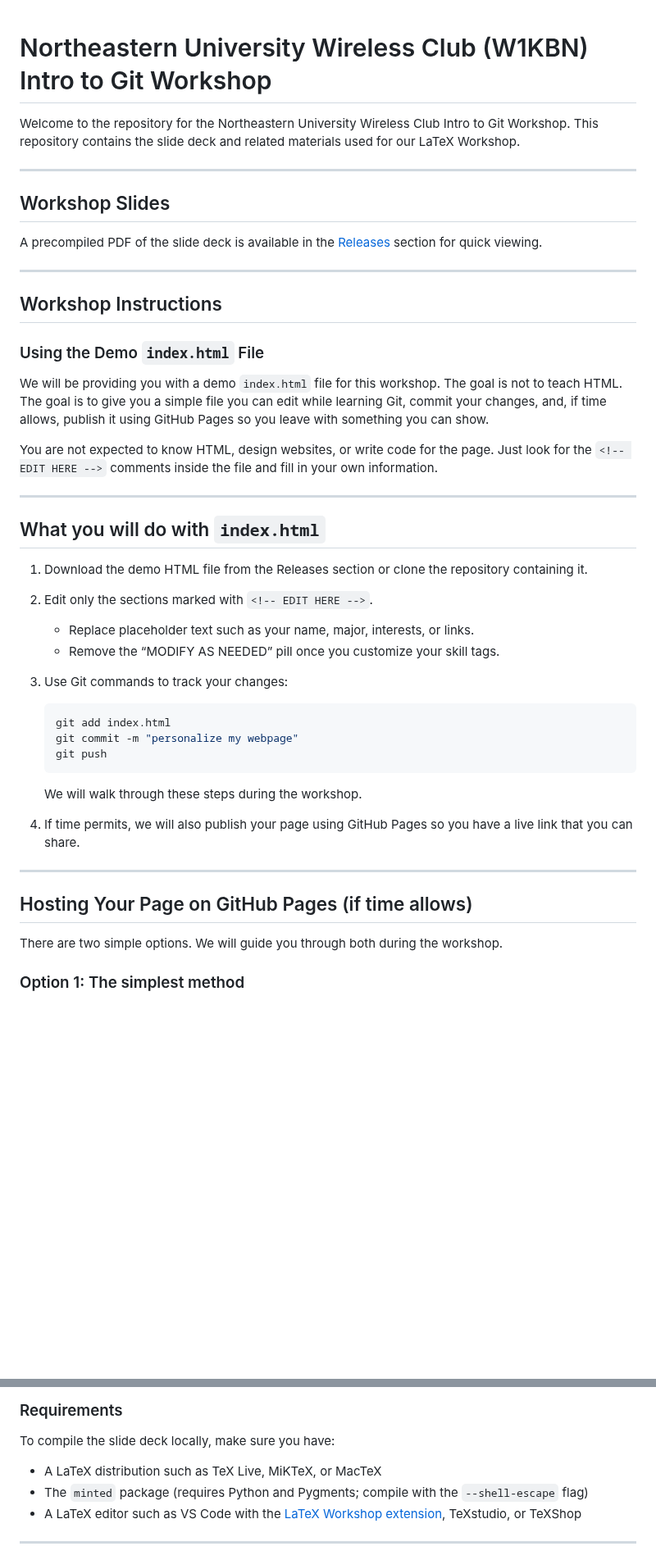
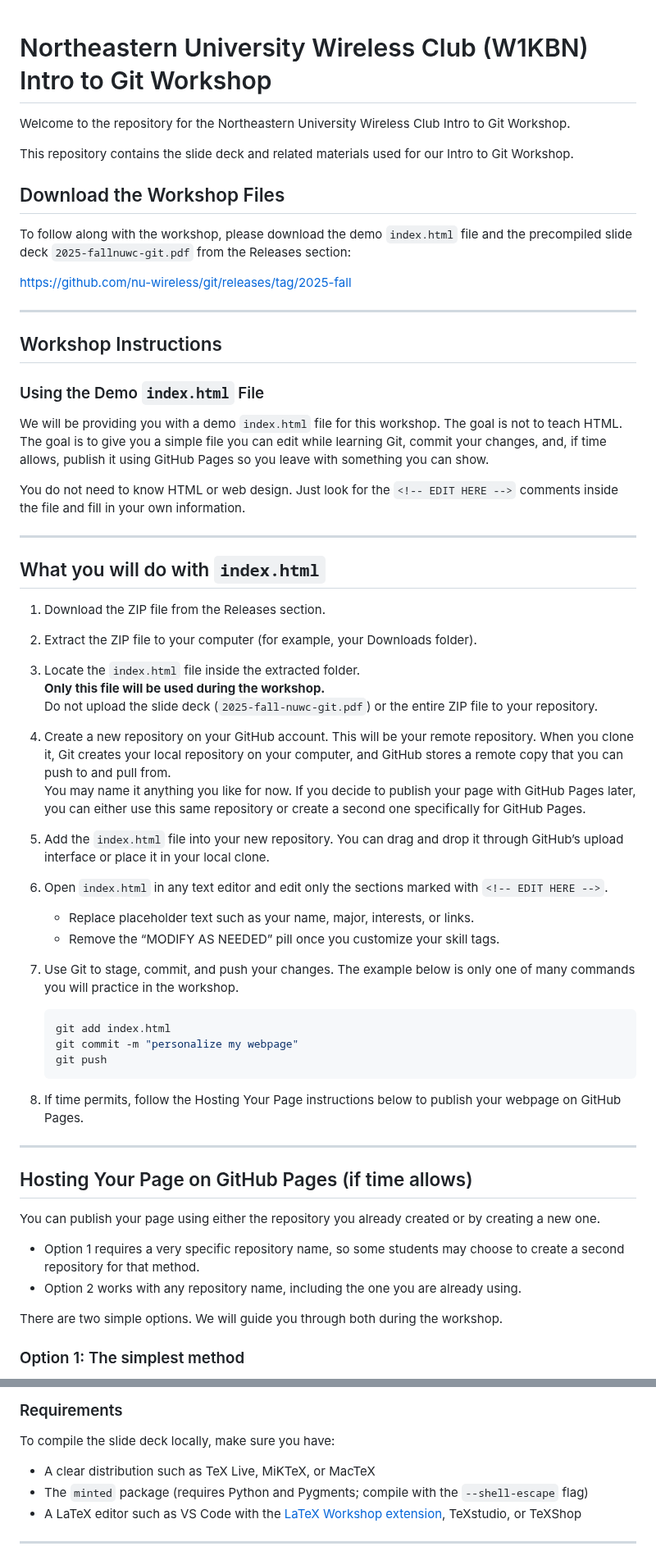
Before and after one commit to nu-wireless/git, a Markdown page: README.md, 2 parts joined by grey strips. Shown at 82% size. GitHub-like rendering; blank space fills up the shorter version.

Commit message:
docs: add content to README

````diff
--- a/README.md
+++ b/README.md
@@ -1,16 +1,17 @@
-
 # Northeastern University Wireless Club (W1KBN) Intro to Git Workshop
 
 Welcome to the repository for the Northeastern University Wireless Club Intro to Git Workshop.
-This repository contains the slide deck and related materials used for our LaTeX Workshop.
+
+This repository contains the slide deck and related materials used for our Intro to Git Workshop.
+
+## Download the Workshop Files
+
+To follow along with the workshop, please download the demo `index.html` file and the precompiled slide deck `2025-fallnuwc-git.pdf` from the Releases section:
+
+https://github.com/nu-wireless/git/releases/tag/2025-fall
 
 ---
 
-## Workshop Slides
-
-A precompiled PDF of the slide deck is available in the [Releases](https://github.com/nu-wireless/git/releases/tag/2025-fall) section for quick viewing.
-
----
 ## Workshop Instructions
 
 ### Using the Demo `index.html` File
@@ -19,21 +20,33 @@ We will be providing you with a demo `index.html` file for this workshop.
 The goal is not to teach HTML.
 The goal is to give you a simple file you can edit while learning Git, commit your changes, and, if time allows, publish it using GitHub Pages so you leave with something you can show.
 
-You are not expected to know HTML, design websites, or write code for the page.
+You do not need to know HTML or web design.
 Just look for the `<!-- EDIT HERE -->` comments inside the file and fill in your own information.
 
 ---
 
 ## What you will do with `index.html`
 
-1. Download the demo HTML file from the Releases section or clone the repository containing it.
+1. Download the ZIP file from the Releases section.
 
-2. Edit only the sections marked with `<!-- EDIT HERE -->`.
+2. Extract the ZIP file to your computer (for example, your Downloads folder).
+
+3. Locate the `index.html` file inside the extracted folder.
+**Only this file will be used during the workshop.**
+Do not upload the slide deck (`2025-fall-nuwc-git.pdf`) or the entire ZIP file to your repository.
+
+4. Create a new repository on your GitHub account. This will be your remote repository. When you clone it, Git creates your local repository on your computer, and GitHub stores a remote copy that you can push to and pull from.
+You may name it anything you like for now. If you decide to publish your page with GitHub Pages later, you can either use this same repository or create a second one specifically for GitHub Pages.
+
+5. Add the `index.html` file into your new repository. You can drag and drop it through GitHub’s upload interface or place it in your local clone.
+
+6. Open `index.html` in any text editor and edit only the sections marked with `<!-- EDIT HERE -->`.
 
    * Replace placeholder text such as your name, major, interests, or links.
    * Remove the “MODIFY AS NEEDED” pill once you customize your skill tags.
 
-3. Use Git commands to track your changes:
+7. Use Git to stage, commit, and push your changes.
+   The example below is only one of many commands you will practice in the workshop.
 
    ```bash
    git add index.html
@@ -41,13 +54,15 @@ Just look for the `<!-- EDIT HERE -->` comments inside the file and fill in your
    git push
    ```
 
-   We will walk through these steps during the workshop.
-
-4. If time permits, we will also publish your page using GitHub Pages so you have a live link that you can share.
+8. If time permits, follow the Hosting Your Page instructions below to publish your webpage on GitHub Pages.
 
 ---
 
 ## Hosting Your Page on GitHub Pages (if time allows)
+You can publish your page using either the repository you already created or by creating a new one.
+
+* Option 1 requires a very specific repository name, so some students may choose to create a second repository for that method.
+* Option 2 works with any repository name, including the one you are already using.
 
 There are two simple options. We will guide you through both during the workshop.
 
@@ -122,7 +137,7 @@ Officers with repository access can clone and compile directly. External users w
 
 To compile the slide deck locally, make sure you have:
 
-* A LaTeX distribution such as TeX Live, MiKTeX, or MacTeX
+* A clear distribution such as TeX Live, MiKTeX, or MacTeX
 * The `minted` package
   (requires Python and Pygments; compile with the `--shell-escape` flag)
 * A LaTeX editor such as VS Code with the
````
